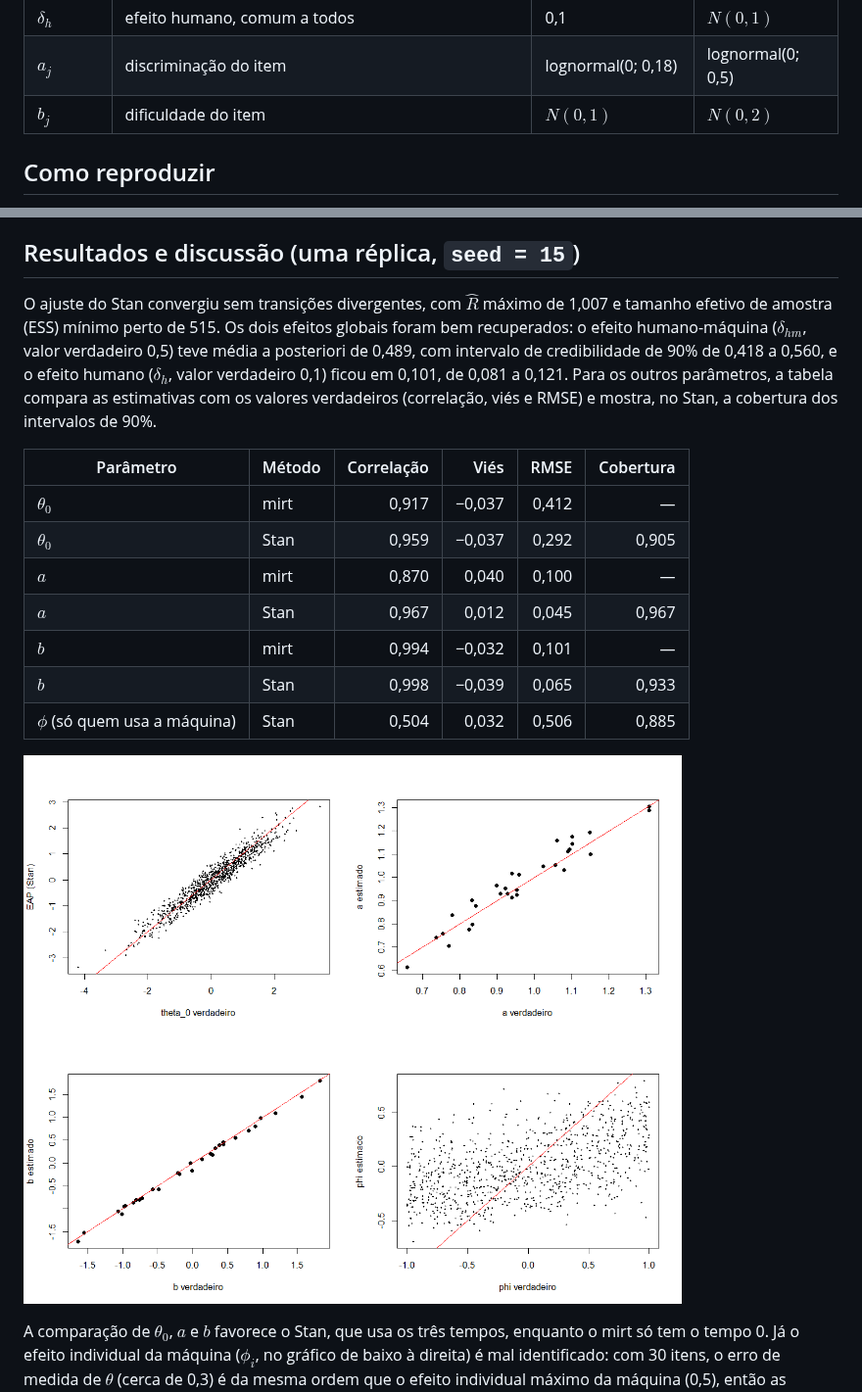
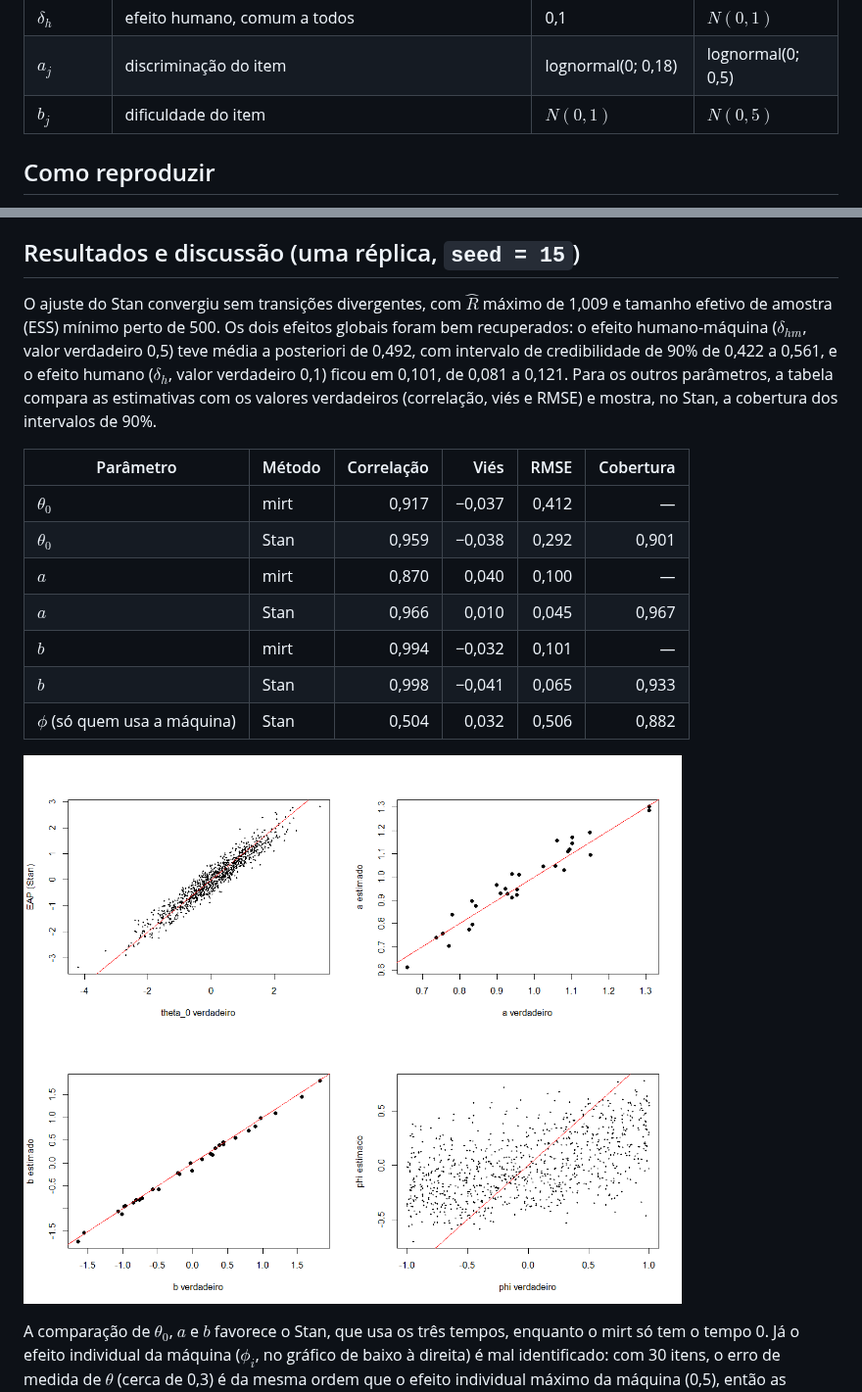
Before and after one commit to smatilio/ic-tri-simulacao, a Markdown page: README.md, 2 parts joined by grey strips. Shown at 98% size. GitHub-like rendering; pictures changed too: output/recuperacao_stan.png.

Commit message:
Muda a prior de b para N(0, 5) e salva o traceplot

```diff
--- a/README.md
+++ b/README.md
@@ -31,7 +31,7 @@ A tabela abaixo traz os valores usados para gerar os dados e as priors do modelo
 | $\delta_{hm}$ | efeito humano-máquina | 0,5 | half-normal(0, 1) |
 | $\delta_h$ | efeito humano, comum a todos | 0,1 | $N(0, 1)$ |
 | $a_j$ | discriminação do item | lognormal(0; 0,18) | lognormal(0; 0,5) |
-| $b_j$ | dificuldade do item | $N(0, 1)$ | $N(0, 2)$ |
+| $b_j$ | dificuldade do item | $N(0, 1)$ | $N(0, 5)$ |
 
 ## Como reproduzir
 
@@ -50,17 +50,17 @@ O ajuste completo do Stan (`output/fit_stan.rds`, cerca de 120 MB) passa do limi
 
 ## Resultados e discussão (uma réplica, `seed = 15`)
 
-O ajuste do Stan convergiu sem transições divergentes, com $\hat{R}$ máximo de 1,007 e tamanho efetivo de amostra (ESS) mínimo perto de 515. Os dois efeitos globais foram bem recuperados: o efeito humano-máquina ($\delta_{hm}$, valor verdadeiro 0,5) teve média a posteriori de 0,489, com intervalo de credibilidade de 90% de 0,418 a 0,560, e o efeito humano ($\delta_h$, valor verdadeiro 0,1) ficou em 0,101, de 0,081 a 0,121. Para os outros parâmetros, a tabela compara as estimativas com os valores verdadeiros (correlação, viés e RMSE) e mostra, no Stan, a cobertura dos intervalos de 90%.
+O ajuste do Stan convergiu sem transições divergentes, com $\hat{R}$ máximo de 1,009 e tamanho efetivo de amostra (ESS) mínimo perto de 500. Os dois efeitos globais foram bem recuperados: o efeito humano-máquina ($\delta_{hm}$, valor verdadeiro 0,5) teve média a posteriori de 0,492, com intervalo de credibilidade de 90% de 0,422 a 0,561, e o efeito humano ($\delta_h$, valor verdadeiro 0,1) ficou em 0,101, de 0,081 a 0,121. Para os outros parâmetros, a tabela compara as estimativas com os valores verdadeiros (correlação, viés e RMSE) e mostra, no Stan, a cobertura dos intervalos de 90%.
 
 | Parâmetro | Método | Correlação | Viés | RMSE | Cobertura |
 |---|---|---:|---:|---:|---:|
 | $\theta_0$ | mirt | 0,917 | −0,037 | 0,412 | — |
-| $\theta_0$ | Stan | 0,959 | −0,037 | 0,292 | 0,905 |
+| $\theta_0$ | Stan | 0,959 | −0,038 | 0,292 | 0,901 |
 | $a$ | mirt | 0,870 | 0,040 | 0,100 | — |
-| $a$ | Stan | 0,967 | 0,012 | 0,045 | 0,967 |
+| $a$ | Stan | 0,966 | 0,010 | 0,045 | 0,967 |
 | $b$ | mirt | 0,994 | −0,032 | 0,101 | — |
-| $b$ | Stan | 0,998 | −0,039 | 0,065 | 0,933 |
-| $\phi$ (só quem usa a máquina) | Stan | 0,504 | 0,032 | 0,506 | 0,885 |
+| $b$ | Stan | 0,998 | −0,041 | 0,065 | 0,933 |
+| $\phi$ (só quem usa a máquina) | Stan | 0,504 | 0,032 | 0,506 | 0,882 |
 
 ![Recuperação dos parâmetros no Stan](output/recuperacao_stan.png)
 
```
Also changed, not shown: output/traceplot_stan.png (added), 3 other files.
